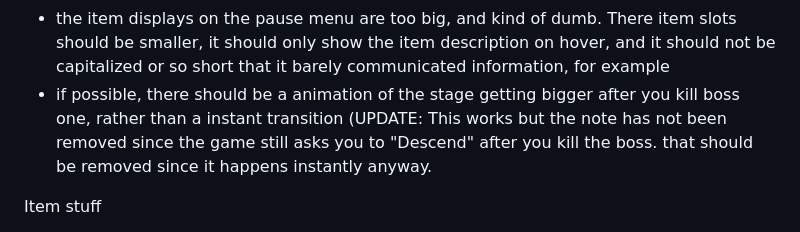
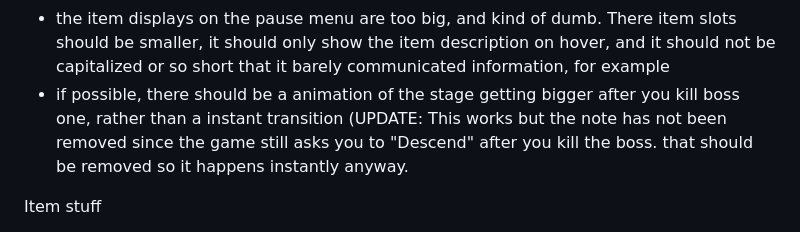
Before and after one commit to JamesBrownR/Clipernator, a Markdown page: info.md, the part around the change. GitHub-like rendering.

```diff
--- a/info.md
+++ b/info.md
@@ -27,7 +27,7 @@ Make enemies more interactive overall:
   * When you throw the giftbox enemy at another enemy and it deals damage, it works fine. However if you throw it at a enemy and it kills that enemy, the game crashes
   * the pause menu should have a way of changing keybinds, if possible (UPDATE: this notw has not been removed because you cannot change the keybinds of glowsticks or throwing entities)
   * the item displays on the pause menu are too big, and kind of dumb. There item slots should be smaller, it should only show the item description on hover, and it should not be capitalized or so short that it barely communicated information, for example
-  * if possible, there should be a animation of the stage getting bigger after you kill boss one, rather than a instant transition (UPDATE: This works but the note has not been removed since the game still asks you to "Descend" after you kill the boss. that should be removed since it happens instantly anyway.
+  * if possible, there should be a animation of the stage getting bigger after you kill boss one, rather than a instant transition (UPDATE: This works but the note has not been removed since the game still asks you to "Descend" after you kill the boss. that should be removed so it happens instantly anyway.
 
 Item stuff
   * clownish, mirror maze, funhouse distortion and possibly other floor 2 items don't work (UPDATE: Seemingly none of the floor 2 items currently work as expected. Clownish makes enemies chase each other but does not make them attack or deal damage to each other, and theya re not colored blue to indicated they are distracted. There are also supposed be two "sound" waves visually emanating from the clown's nose when clownish is activated to make it clear to see; the clown nose is also too big visually. Mirror Maze doesn't work at all, it is supposed to reflect bullets from an enemy you shoot and kill to the nearest enemy, and obviously the bullet's lifetime timer should reset on every kill. Funhouse distortion doesn't work; it is supposed to curve bullets slightly toward enemies. Popcorn bucket does not feel very good to use but I will adress this more after the other items are fixed)
```
